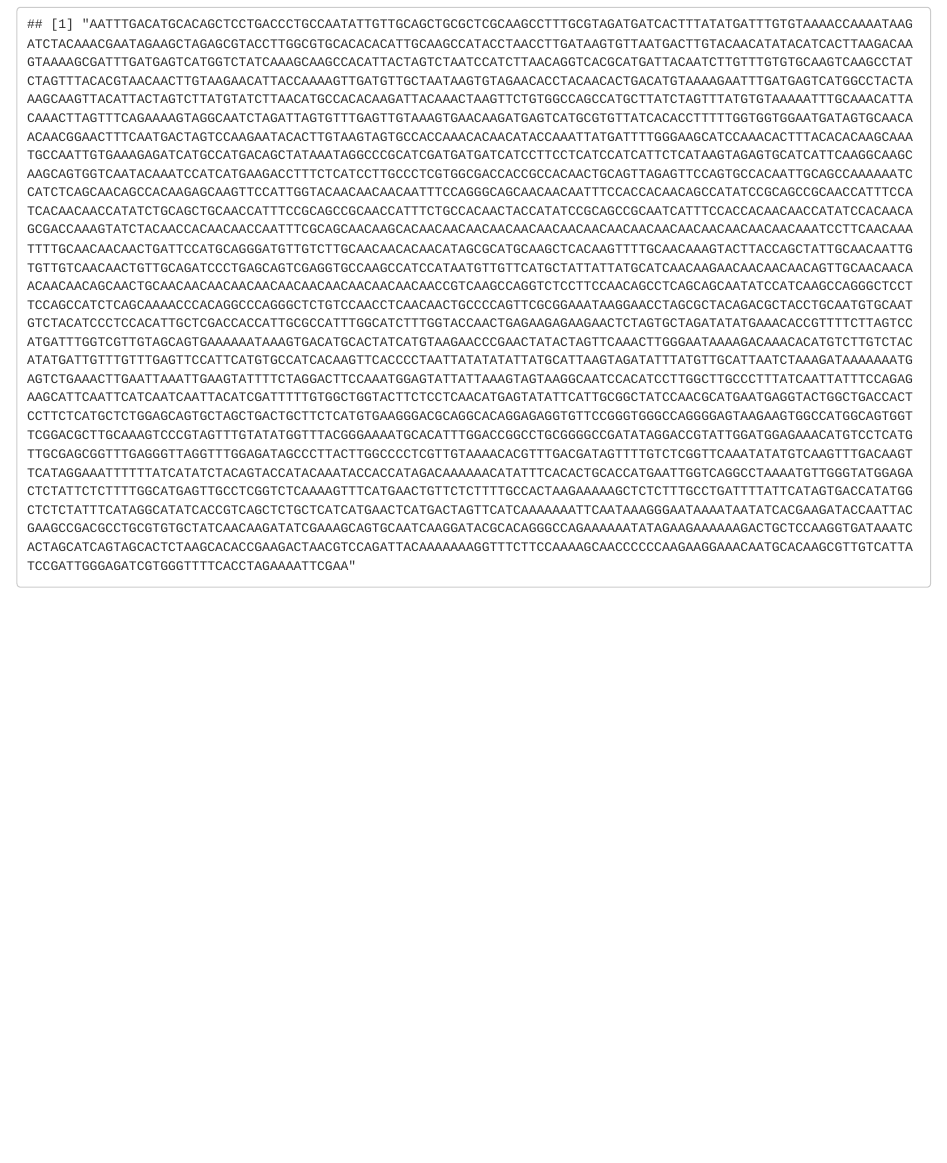
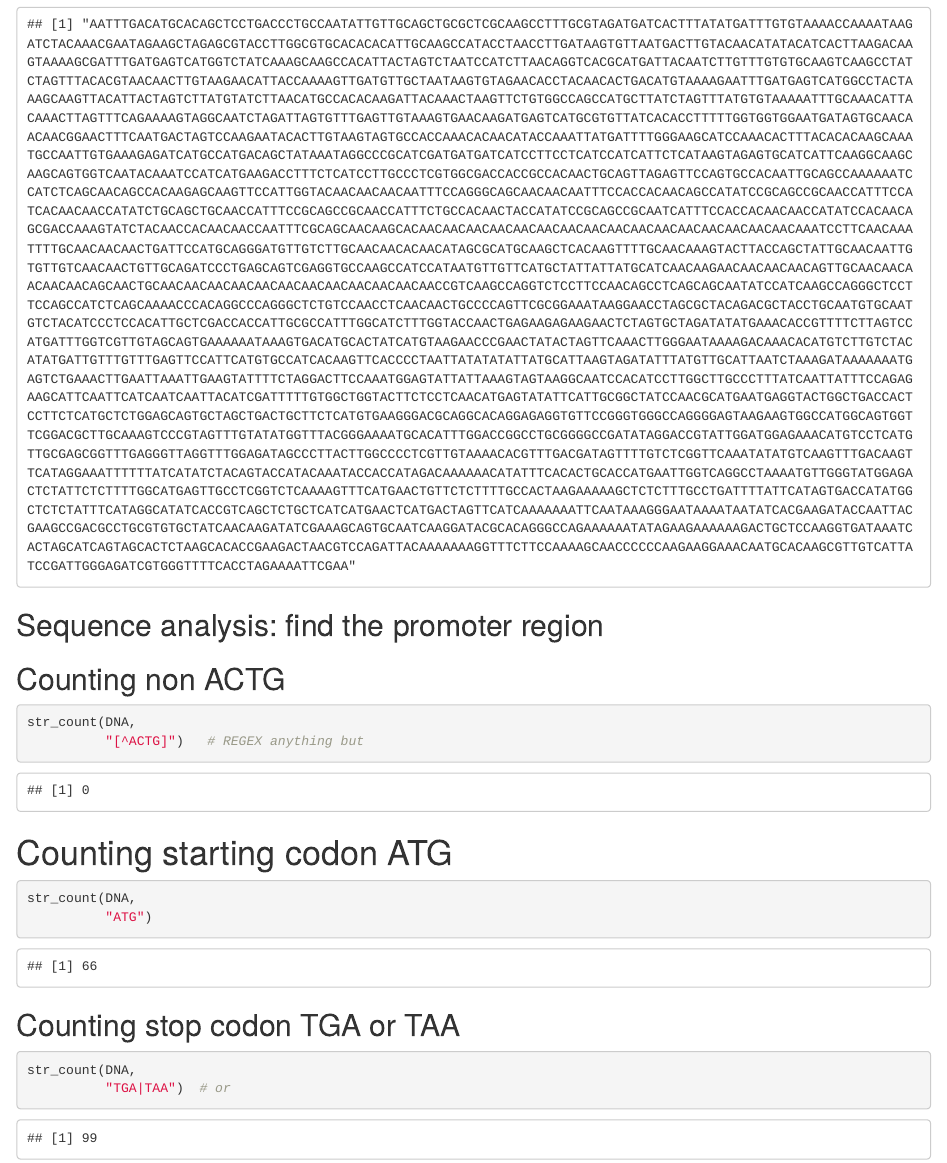
Before and after one commit to RyanDMcAnulty/mcanulty_ryan, an R Markdown document (hw13/mcanulty_hw13.Rmd): the page in a window 1100 px wide, from 960 px down. Rendered offline with R 4.5, knitr and Pandoc, with nearby package versions.

Commit message:
Working on codons.

````diff
--- a/hw13/mcanulty_hw13.Rmd
+++ b/hw13/mcanulty_hw13.Rmd
@@ -31,3 +31,20 @@ DNA <- beta %>%                           # Saving changes
 
 DNA                                       # Displaying string to prove changes worked
 ```
+## Sequence analysis: find the promoter region
+## Counting non ACTG
+```{r}
+str_count(DNA,
+          "[^ACTG]")   # REGEX anything but
+```
+
+# Counting starting codon ATG
+```{r}
+str_count(DNA,
+          "ATG")
+```
+## Counting stop codon TGA or TAA
+```{r}
+str_count(DNA,
+          "TGA|TAA")  # or
+```
````
Also changed, not shown: hw13/mcanulty_hw13.nb.html.
